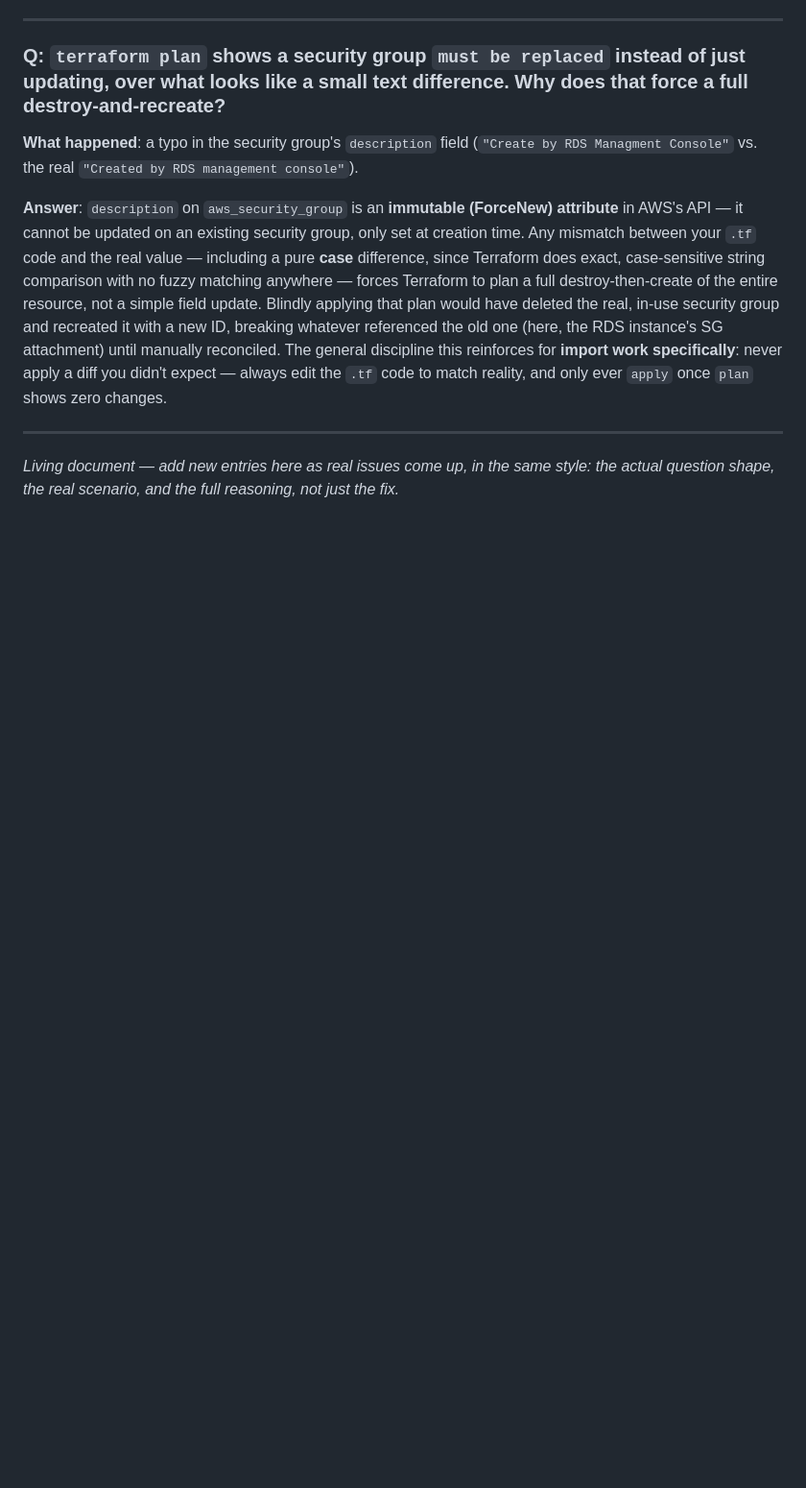
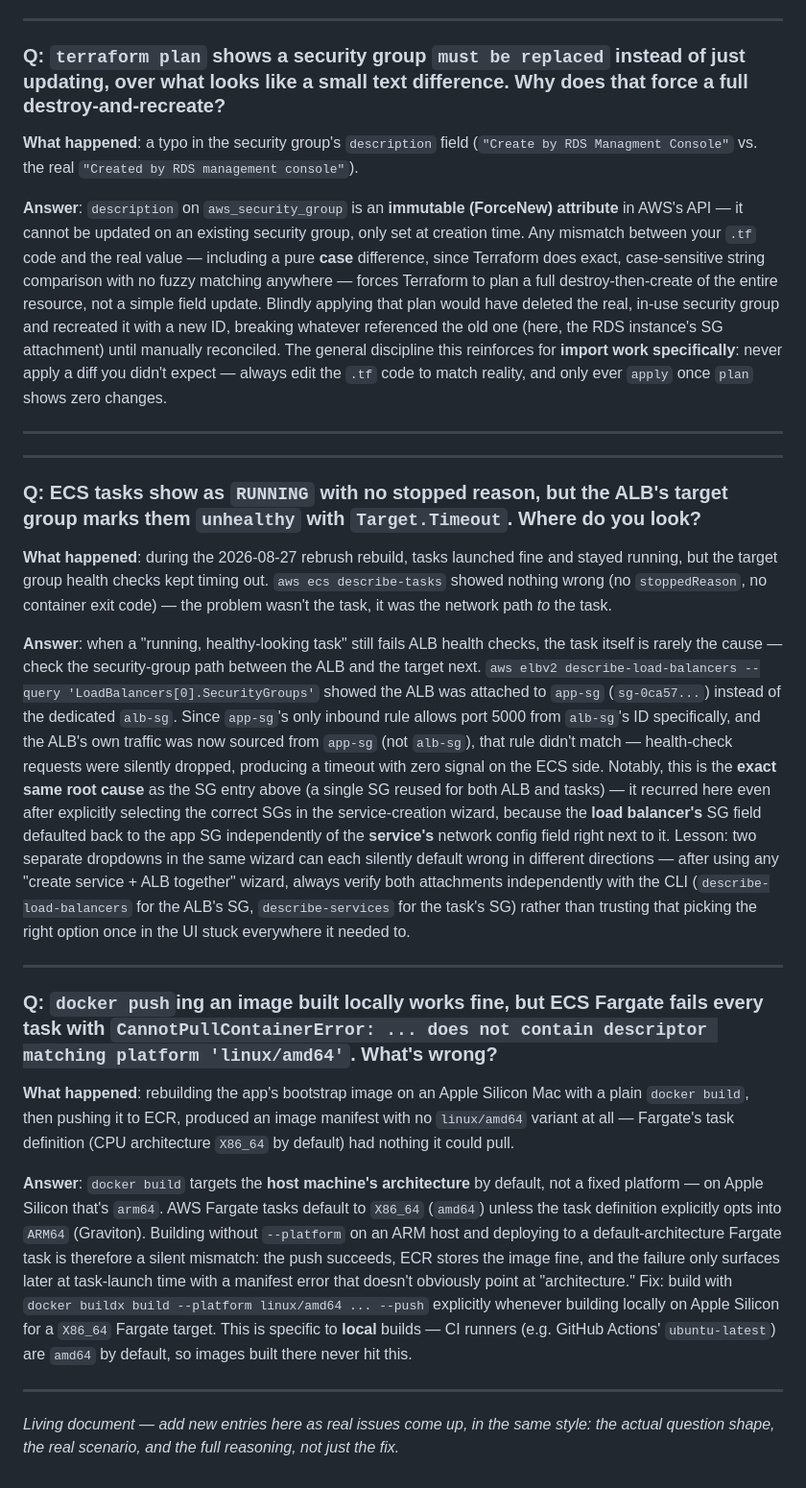
Before and after one commit to devopsvishal23/gha-test-repo, a Markdown page: INTERVIEW-QA.md, the part around the change. Shown at 96% size. GitHub-like rendering; blank space fills up the shorter version.

Commit message:
Rebrush done for Phase A & B

```diff
--- a/INTERVIEW-QA.md
+++ b/INTERVIEW-QA.md
@@ -225,5 +225,52 @@ never apply a diff you didn't expect — always edit the `.tf` code to match rea
 
 ---
 
+---
+
+### Q: ECS tasks show as `RUNNING` with no stopped reason, but the ALB's target group marks them `unhealthy` with `Target.Timeout`. Where do you look?
+
+**What happened**: during the 2026-08-27 rebrush rebuild, tasks launched fine and stayed running,
+but the target group health checks kept timing out. `aws ecs describe-tasks` showed nothing wrong
+(no `stoppedReason`, no container exit code) — the problem wasn't the task, it was the network
+path *to* the task.
+
+**Answer**: when a "running, healthy-looking task" still fails ALB health checks, the task itself
+is rarely the cause — check the security-group path between the ALB and the target next.
+`aws elbv2 describe-load-balancers --query 'LoadBalancers[0].SecurityGroups'` showed the ALB was
+attached to `app-sg` (`sg-0ca57...`) instead of the dedicated `alb-sg`. Since `app-sg`'s only
+inbound rule allows port 5000 from `alb-sg`'s ID specifically, and the ALB's own traffic was now
+sourced from `app-sg` (not `alb-sg`), that rule didn't match — health-check requests were silently
+dropped, producing a timeout with zero signal on the ECS side. Notably, this is the **exact same
+root cause** as the SG entry above (a single SG reused for both ALB and tasks) — it recurred here
+even after explicitly selecting the correct SGs in the service-creation wizard, because the
+**load balancer's** SG field defaulted back to the app SG independently of the **service's**
+network config field right next to it. Lesson: two separate dropdowns in the same wizard can each
+silently default wrong in different directions — after using any "create service + ALB together"
+wizard, always verify both attachments independently with the CLI
+(`describe-load-balancers` for the ALB's SG, `describe-services` for the task's SG) rather than
+trusting that picking the right option once in the UI stuck everywhere it needed to.
+
+---
+
+### Q: `docker push`ing an image built locally works fine, but ECS Fargate fails every task with `CannotPullContainerError: ... does not contain descriptor matching platform 'linux/amd64'`. What's wrong?
+
+**What happened**: rebuilding the app's bootstrap image on an Apple Silicon Mac with a plain
+`docker build`, then pushing it to ECR, produced an image manifest with no `linux/amd64` variant
+at all — Fargate's task definition (CPU architecture `X86_64` by default) had nothing it could
+pull.
+
+**Answer**: `docker build` targets the **host machine's architecture** by default, not a fixed
+platform — on Apple Silicon that's `arm64`. AWS Fargate tasks default to `X86_64` (`amd64`) unless
+the task definition explicitly opts into `ARM64` (Graviton). Building without `--platform` on an
+ARM host and deploying to a default-architecture Fargate task is therefore a silent mismatch: the
+push succeeds, ECR stores the image fine, and the failure only surfaces later at task-launch time
+with a manifest error that doesn't obviously point at "architecture." Fix: build with
+`docker buildx build --platform linux/amd64 ... --push` explicitly whenever building locally on
+Apple Silicon for a `X86_64` Fargate target. This is specific to **local** builds — CI runners
+(e.g. GitHub Actions' `ubuntu-latest`) are `amd64` by default, so images built there never hit
+this.
+
+---
+
 *Living document — add new entries here as real issues come up, in the same style: the actual
 question shape, the real scenario, and the full reasoning, not just the fix.*
```
Also changed, not shown: REBRUSH-PLAN.md (+31 -2 lines).
